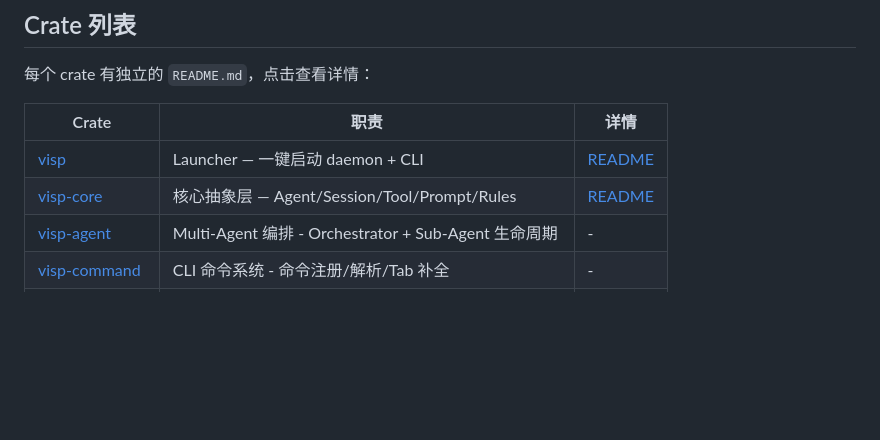
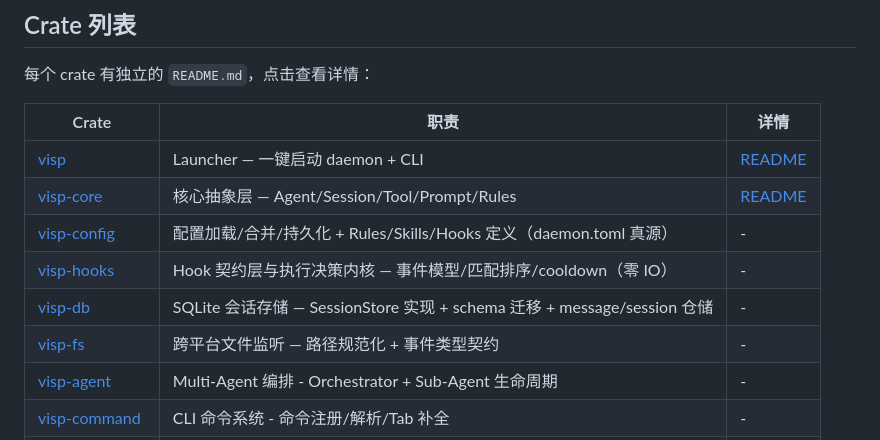
Before and after one commit to laonger/visp, a Markdown page: README.md, the part around the change. GitHub-like rendering; blank space fills up the shorter version.

Commit message:
docs: README crate 表补齐 visp-config/db/fs/hooks

```diff
--- a/README.md
+++ b/README.md
@@ -61,6 +61,10 @@ visp 采用 **前后端分离的 daemon 架构**，核心决策是让后端（Da
 |-------|------|------|
 | [visp](crates/visp/) | Launcher — 一键启动 daemon + CLI | [README](crates/visp/README.md) |
 | [visp-core](crates/visp-core/) | 核心抽象层 — Agent/Session/Tool/Prompt/Rules | [README](crates/visp-core/README.md) |
+| [visp-config](crates/visp-config/) | 配置加载/合并/持久化 + Rules/Skills/Hooks 定义（daemon.toml 真源） | - |
+| [visp-hooks](crates/visp-hooks/) | Hook 契约层与执行决策内核 — 事件模型/匹配排序/cooldown（零 IO） | - |
+| [visp-db](crates/visp-db/) | SQLite 会话存储 — SessionStore 实现 + schema 迁移 + message/session 仓储 | - |
+| [visp-fs](crates/visp-fs/) | 跨平台文件监听 — 路径规范化 + 事件类型契约 | - |
 | [visp-agent](crates/visp-agent/) | Multi-Agent 编排 - Orchestrator + Sub-Agent 生命周期 | - |
 | [visp-command](crates/visp-command/) | CLI 命令系统 - 命令注册/解析/Tab 补全 | - |
 | [visp-proto](crates/visp-proto/) | gRPC 协议定义 + 代码生成 | [README](crates/visp-proto/README.md) |
```
